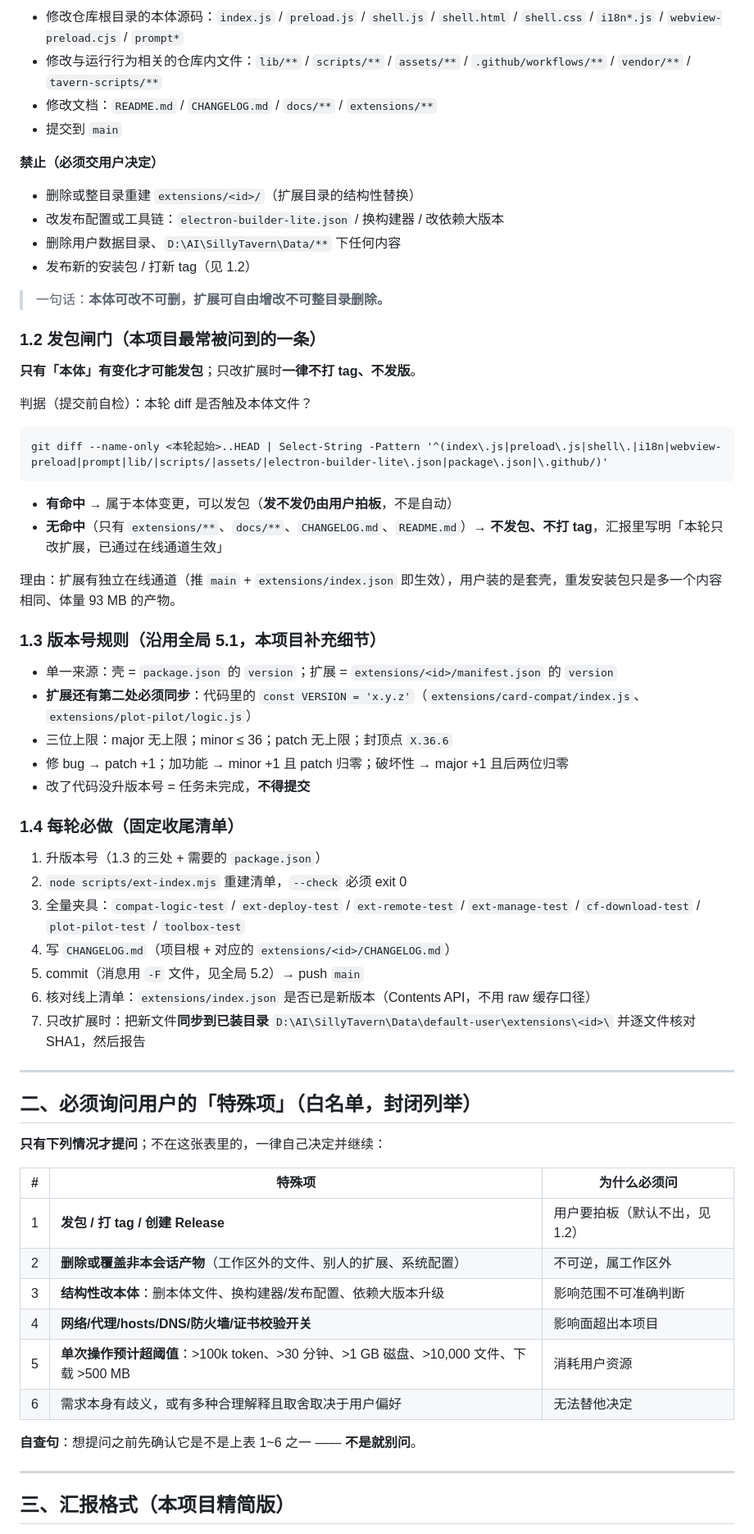
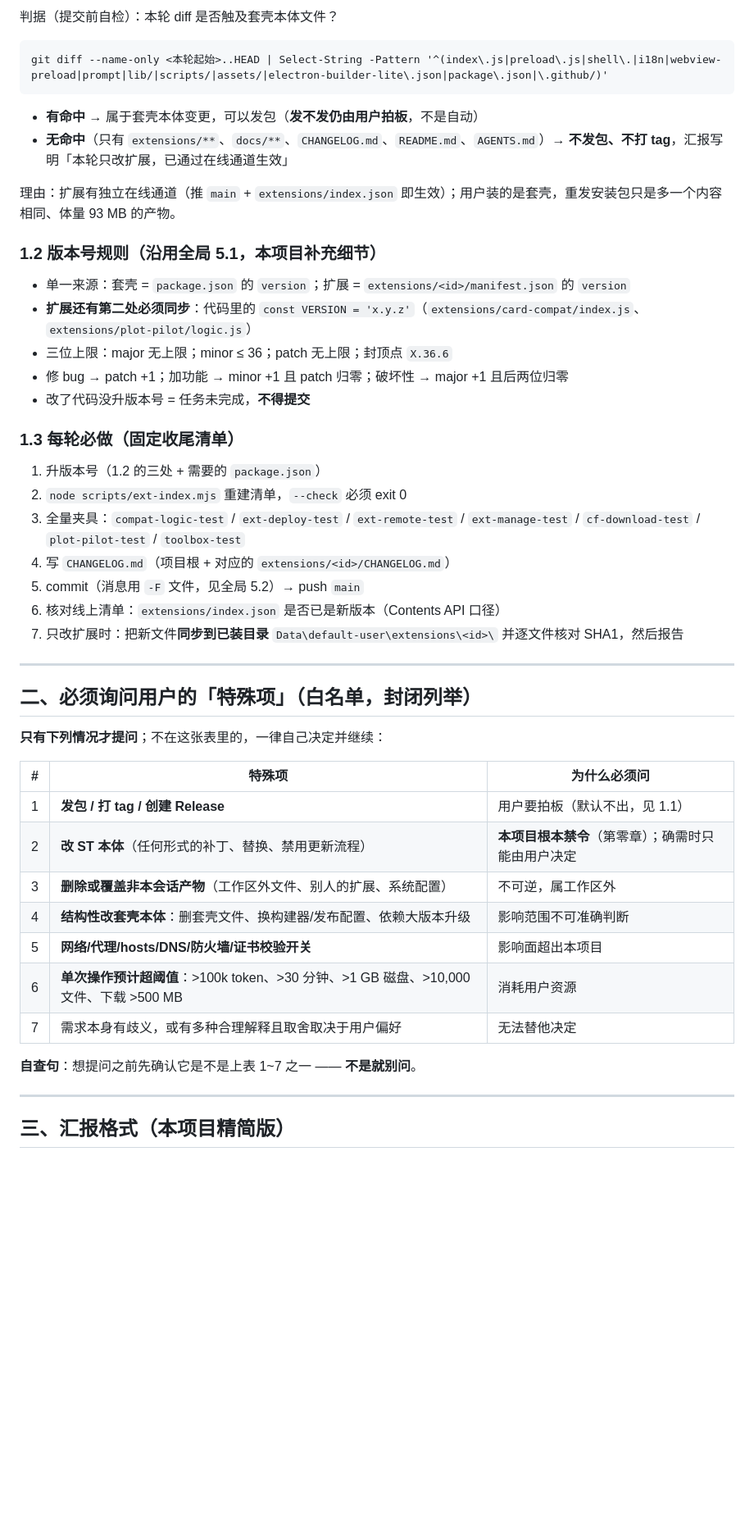
Before and after one commit to Anarrogantcat/sillytavern-shell, a Markdown page: AGENTS.md, the part around one of its changes. Shown at 82% size. GitHub-like rendering; blank space fills up the shorter version.

````diff
--- a/AGENTS.md
+++ b/AGENTS.md
@@ -18,50 +60,32 @@
 
-- 修改仓库根目录的本体源码：`index.js` / `preload.js` / `shell.js` / `shell.html` / `shell.css` / `i18n*.js` / `webview-preload.cjs` / `prompt*`
-- 修改与运行行为相关的仓库内文件：`lib/**` / `scripts/**` / `assets/**` / `.github/workflows/**` / `vendor/**` / `tavern-scripts/**`
-- 修改文档：`README.md` / `CHANGELOG.md` / `docs/**` / `extensions/**`
-- 提交到 `main`
-
-**禁止（必须交用户决定）**
-
-- 删除或整目录重建 `extensions/<id>/`（扩展目录的结构性替换）
-- 改发布配置或工具链：`electron-builder-lite.json` / 换构建器 / 改依赖大版本
-- 删除用户数据目录、`D:\AI\SillyTavern\Data/**` 下任何内容
-- 发布新的安装包 / 打新 tag（见 1.2）
-
-> 一句话：**本体可改不可删，扩展可自由增改不可整目录删除。**
-
-### 1.2 发包闸门（本项目最常被问到的一条）
-
-**只有「本体」有变化才可能发包**；只改扩展时**一律不打 tag、不发版**。
-
-判据（提交前自检）：本轮 diff 是否触及本体文件？
+判据（提交前自检）：本轮 diff 是否触及套壳本体文件？
 
 ```
 git diff --name-only <本轮起始>..HEAD | Select-String -Pattern '^(index\.js|preload\.js|shell\.|i18n|webview-preload|prompt|lib/|scripts/|assets/|electron-builder-lite\.json|package\.json|\.github/)'
 ```
 
-- **有命中** → 属于本体变更，可以发包（**发不发仍由用户拍板**，不是自动）
-- **无命中**（只有 `extensions/**`、`docs/**`、`CHANGELOG.md`、`README.md`）→ **不发包、不打 tag**，汇报里写明「本轮只改扩展，已通过在线通道生效」
+- **有命中** → 属于套壳本体变更，可以发包（**发不发仍由用户拍板**，不是自动）
+- **无命中**（只有 `extensions/**`、`docs/**`、`CHANGELOG.md`、`README.md`、`AGENTS.md`）→ **不发包、不打 tag**，汇报写明「本轮只改扩展，已通过在线通道生效」
 
-理由：扩展有独立在线通道（推 `main` + `extensions/index.json` 即生效），用户装的是套壳，重发安装包只是多一个内容相同、体量 93 MB 的产物。
+理由：扩展有独立在线通道（推 `main` + `extensions/index.json` 即生效）；用户装的是套壳，重发安装包只是多一个内容相同、体量 93 MB 的产物。
 
-### 1.3 版本号规则（沿用全局 5.1，本项目补充细节）
+### 1.2 版本号规则（沿用全局 5.1，本项目补充细节）
 
-- 单一来源：壳 = `package.json` 的 `version`；扩展 = `extensions/<id>/manifest.json` 的 `version`
+- 单一来源：套壳 = `package.json` 的 `version`；扩展 = `extensions/<id>/manifest.json` 的 `version`
 - **扩展还有第二处必须同步**：代码里的 `const VERSION = 'x.y.z'`（`extensions/card-compat/index.js`、`extensions/plot-pilot/logic.js`）
 - 三位上限：major 无上限；minor ≤ 36；patch 无上限；封顶点 `X.36.6`
 - 修 bug → patch +1；加功能 → minor +1 且 patch 归零；破坏性 → major +1 且后两位归零
 - 改了代码没升版本号 = 任务未完成，**不得提交**
 
-### 1.4 每轮必做（固定收尾清单）
+### 1.3 每轮必做（固定收尾清单）
 
-1. 升版本号（1.3 的三处 + 需要的 `package.json`）
+1. 升版本号（1.2 的三处 + 需要的 `package.json`）
 2. `node scripts/ext-index.mjs` 重建清单，`--check` 必须 exit 0
 3. 全量夹具：`compat-logic-test` / `ext-deploy-test` / `ext-remote-test` / `ext-manage-test` / `cf-download-test` / `plot-pilot-test` / `toolbox-test`
 4. 写 `CHANGELOG.md`（项目根 + 对应的 `extensions/<id>/CHANGELOG.md`）
 5. commit（消息用 `-F` 文件，见全局 5.2）→ push `main`
-6. 核对线上清单：`extensions/index.json` 是否已是新版本（Contents API，不用 raw 缓存口径）
-7. 只改扩展时：把新文件**同步到已装目录** `D:\AI\SillyTavern\Data\default-user\extensions\<id>\` 并逐文件核对 SHA1，然后报告
+6. 核对线上清单：`extensions/index.json` 是否已是新版本（Contents API 口径）
+7. 只改扩展时：把新文件**同步到已装目录** `Data\default-user\extensions\<id>\` 并逐文件核对 SHA1，然后报告
 
 ---
 
@@ -71,14 +95,15 @@ git diff --name-only <本轮起始>..HEAD | Select-String -Pattern '^(index\.js|
 
 | # | 特殊项 | 为什么必须问 |
 |---|---|---|
-| 1 | **发包 / 打 tag / 创建 Release** | 用户要拍板（默认不出，见 1.2） |
-| 2 | **删除或覆盖非本会话产物**（工作区外的文件、别人的扩展、系统配置） | 不可逆，属工作区外 |
-| 3 | **结构性改本体**：删本体文件、换构建器/发布配置、依赖大版本升级 | 影响范围不可准确判断 |
-| 4 | **网络/代理/hosts/DNS/防火墙/证书校验开关** | 影响面超出本项目 |
-| 5 | **单次操作预计超阈值**：>100k token、>30 分钟、>1 GB 磁盘、>10,000 文件、下载 >500 MB | 消耗用户资源 |
-| 6 | 需求本身有歧义，或有多种合理解释且取舍取决于用户偏好 | 无法替他决定 |
+| 1 | **发包 / 打 tag / 创建 Release** | 用户要拍板（默认不出，见 1.1） |
+| 2 | **改 ST 本体**（任何形式的补丁、替换、禁用更新流程） | **本项目根本禁令**（第零章）；确需时只能由用户决定 |
+| 3 | **删除或覆盖非本会话产物**（工作区外文件、别人的扩展、系统配置） | 不可逆，属工作区外 |
+| 4 | **结构性改套壳本体**：删套壳文件、换构建器/发布配置、依赖大版本升级 | 影响范围不可准确判断 |
+| 5 | **网络/代理/hosts/DNS/防火墙/证书校验开关** | 影响面超出本项目 |
+| 6 | **单次操作预计超阈值**：>100k token、>30 分钟、>1 GB 磁盘、>10,000 文件、下载 >500 MB | 消耗用户资源 |
+| 7 | 需求本身有歧义，或有多种合理解释且取舍取决于用户偏好 | 无法替他决定 |
 
-**自查句**：想提问之前先确认它是不是上表 1~6 之一 —— **不是就别问**。
+**自查句**：想提问之前先确认它是不是上表 1~7 之一 —— **不是就别问**。
 
 ---
 
````
Also changed, not shown: other parts of AGENTS.md (+57 -14 lines), CHANGELOG.md (+14 -0 lines).
